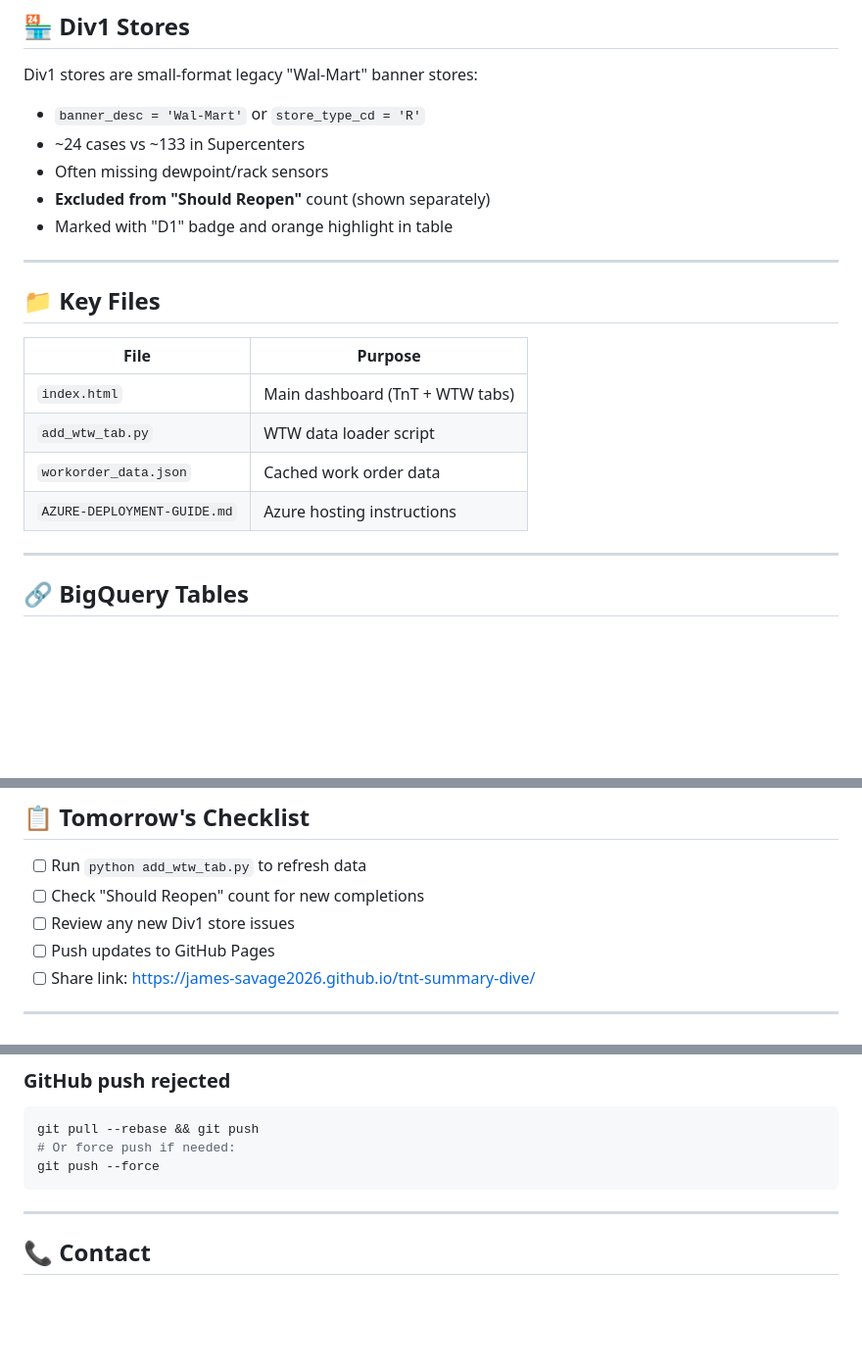
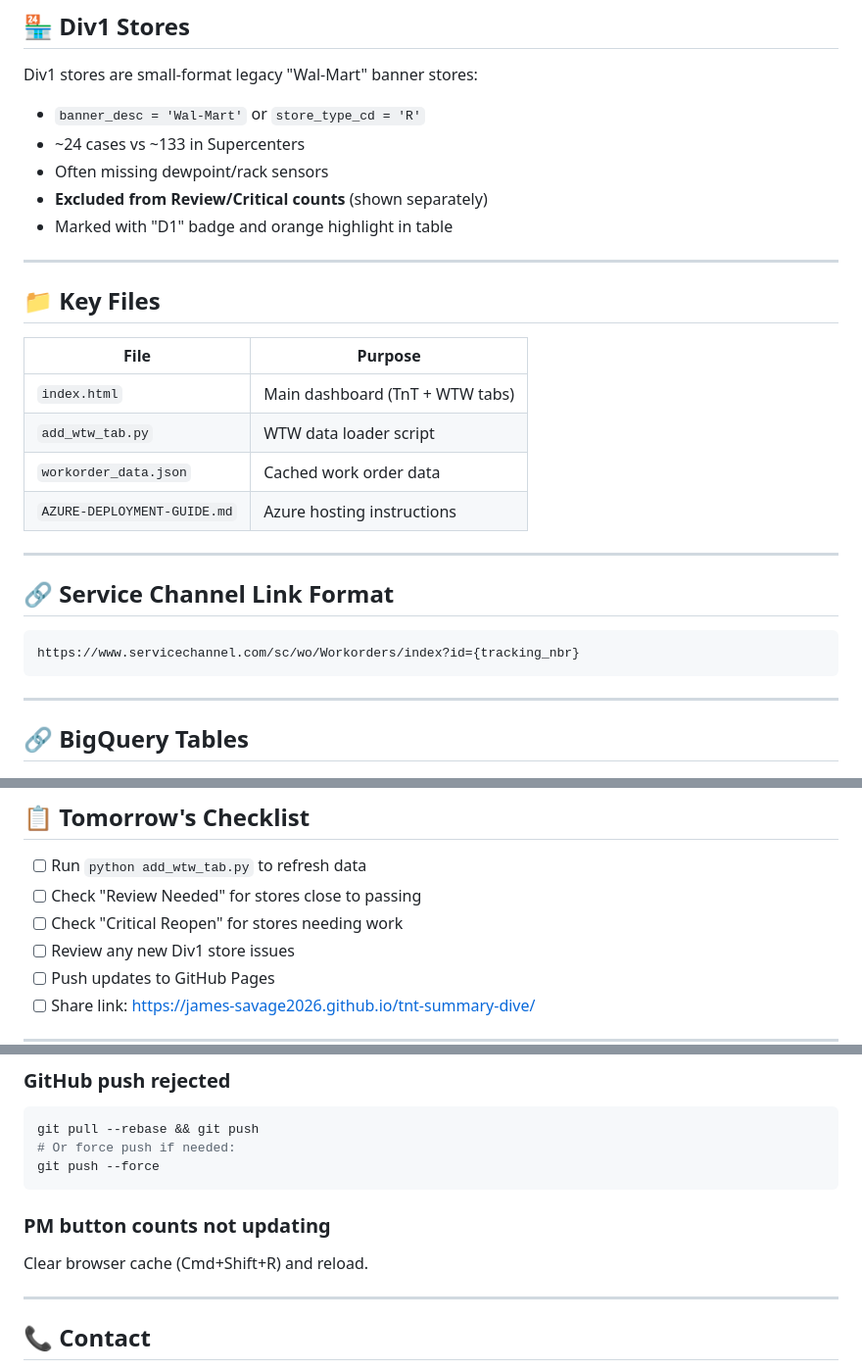
Before and after one commit to James-Savage2026/tnt-summary-dive, a Markdown page: README.md, 3 parts joined by grey strips. Shown at 98% size. Rendered like a GitHub page; blank space fills up the shorter version.

````diff
--- a/README.md
+++ b/README.md
@@ -61,7 +72,7 @@ Div1 stores are small-format legacy "Wal-Mart" banner stores:
 - `banner_desc = 'Wal-Mart'` or `store_type_cd = 'R'`
 - ~24 cases vs ~133 in Supercenters
 - Often missing dewpoint/rack sensors
-- **Excluded from "Should Reopen"** count (shown separately)
+- **Excluded from Review/Critical counts** (shown separately)
 - Marked with "D1" badge and orange highlight in table
 
 ---
@@ -74,6 +85,14 @@ Div1 stores are small-format legacy "Wal-Mart" banner stores:
 | `add_wtw_tab.py` | WTW data loader script |
 | `workorder_data.json` | Cached work order data |
 | `AZURE-DEPLOYMENT-GUIDE.md` | Azure hosting instructions |
+
+---
+
+## 🔗 Service Channel Link Format
+
+```
+https://www.servicechannel.com/sc/wo/Workorders/index?id={tracking_nbr}
+```
 
 ---
 
@@ -144,7 +149,8 @@ Ask: "Update the WTW dashboard and push to GitHub"
 ## 📋 Tomorrow's Checklist
 
 - [ ] Run `python add_wtw_tab.py` to refresh data
-- [ ] Check "Should Reopen" count for new completions
+- [ ] Check "Review Needed" for stores close to passing
+- [ ] Check "Critical Reopen" for stores needing work
 - [ ] Review any new Div1 store issues
 - [ ] Push updates to GitHub Pages
 - [ ] Share link: https://james-savage2026.github.io/tnt-summary-dive/
@@ -169,6 +175,9 @@ git pull --rebase && git push
 git push --force
 ```
 
+### PM button counts not updating
+Clear browser cache (Cmd+Shift+R) and reload.
+
 ---
 
 ## 📞 Contact
````
Also changed, not shown: other parts of README.md (+19 -22 lines).
